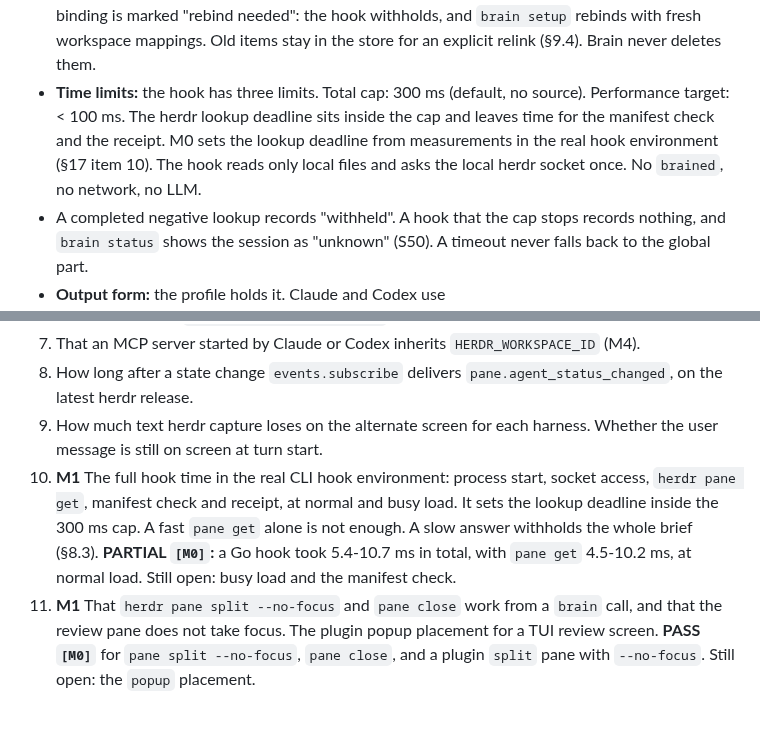
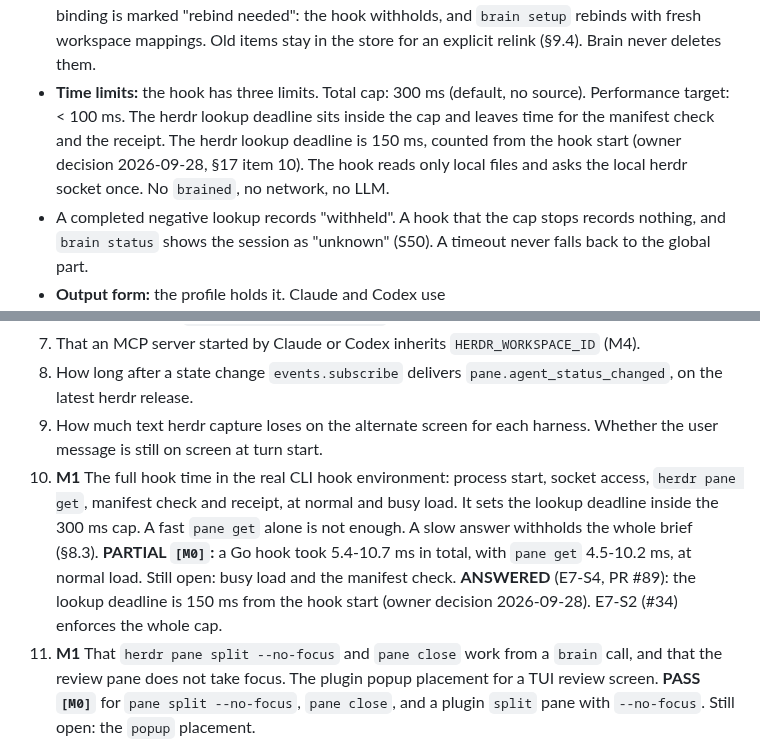
Before and after one commit to aryanVijaywargia/herdr-brain, a Markdown page: docs/design/HLD.md, 2 parts joined by grey strips. GitHub-like rendering; blank space fills up the shorter version.

Commit message:
HLD 8.3: the hook lookup deadline is 150 ms (owner decision)

```diff
--- a/docs/design/HLD.md
+++ b/docs/design/HLD.md
@@ -866,7 +866,7 @@ Rules:
 - There is no `--store` flag on normal commands. A test uses a bound test session instead.
 - If a bound session disappears, its binding stays. A new session with the same name uses the same store. The eval runner resets the test store before each case anyway (§12.1).
 - **Continuity** [ASTRA7] 1: the same name does not prove the same herdr state. If herdr has a persistent session identity (M0 checks, §17 item 31), the binding records it. When it changes, the binding is marked "rebind needed": the hook withholds, and `brain setup` rebinds with fresh workspace mappings. Old items stay in the store for an explicit relink (§9.4). Brain never deletes them.
-- **Time limits:** the hook has three limits. Total cap: 300 ms (default, no source). Performance target: < 100 ms. The herdr lookup deadline sits inside the cap and leaves time for the manifest check and the receipt. M0 sets the lookup deadline from measurements in the real hook environment (§17 item 10). The hook reads only local files and asks the local herdr socket once. No `brained`, no network, no LLM.
+- **Time limits:** the hook has three limits. Total cap: 300 ms (default, no source). Performance target: < 100 ms. The herdr lookup deadline sits inside the cap and leaves time for the manifest check and the receipt. The herdr lookup deadline is 150 ms, counted from the hook start (owner decision 2026-09-28, §17 item 10). The hook reads only local files and asks the local herdr socket once. No `brained`, no network, no LLM.
 - A completed negative lookup records "withheld". A hook that the cap stops records nothing, and `brain status` shows the session as "unknown" (S50). A timeout never falls back to the global part.
 - **Output form:** the profile holds it. Claude and Codex use `hookSpecificOutput.additionalContext`. agy uses `injectSteps[].ephemeralMessage`. OpenCode and pi get the brief through the shim.
 - Claude also runs SessionStart hooks after resume, clear and compact. So a delivery can come before a new Brain session record. An item that you approve during a session reaches the next hook run.
@@ -1442,7 +1442,7 @@ M0 checks the facts that M1 needs first (marked **M1**). The others can stay **u
 7. That an MCP server started by Claude or Codex inherits `HERDR_WORKSPACE_ID` (M4).
 8. How long after a state change `events.subscribe` delivers `pane.agent_status_changed`, on the latest herdr release.
 9. How much text herdr capture loses on the alternate screen for each harness. Whether the user message is still on screen at turn start.
-10. **M1** The full hook time in the real CLI hook environment: process start, socket access, `herdr pane get`, manifest check and receipt, at normal and busy load. It sets the lookup deadline inside the 300 ms cap. A fast `pane get` alone is not enough. A slow answer withholds the whole brief (§8.3). **PARTIAL `[M0]`:** a Go hook took 5.4-10.7 ms in total, with `pane get` 4.5-10.2 ms, at normal load. Still open: busy load and the manifest check.
+10. **M1** The full hook time in the real CLI hook environment: process start, socket access, `herdr pane get`, manifest check and receipt, at normal and busy load. It sets the lookup deadline inside the 300 ms cap. A fast `pane get` alone is not enough. A slow answer withholds the whole brief (§8.3). **PARTIAL `[M0]`:** a Go hook took 5.4-10.7 ms in total, with `pane get` 4.5-10.2 ms, at normal load. Still open: busy load and the manifest check. **ANSWERED** (E7-S4, PR #89): the lookup deadline is 150 ms from the hook start (owner decision 2026-09-28). E7-S2 (#34) enforces the whole cap.
 11. **M1** That `herdr pane split --no-focus` and `pane close` work from a `brain` call, and that the review pane does not take focus. The plugin popup placement for a TUI review screen. **PASS `[M0]`** for `pane split --no-focus`, `pane close`, and a plugin `split` pane with `--no-focus`. Still open: the `popup` placement.
 12. That each CLI reads a skill file from an absolute path listed in the brief, when the skill is relevant (M3).
 13. That `codex exec` and `claude -p` can run with no tools and a JSON schema output for the extractor.
```
